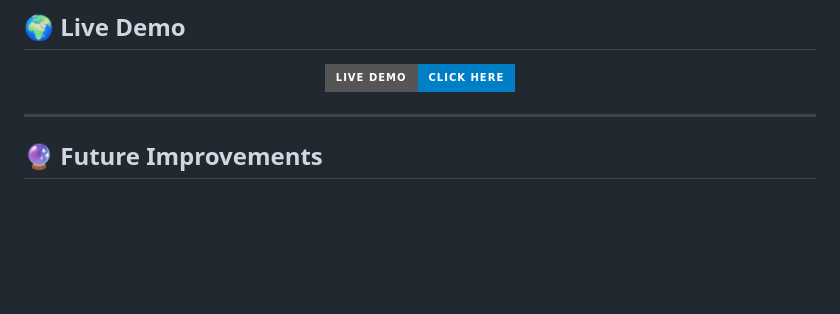
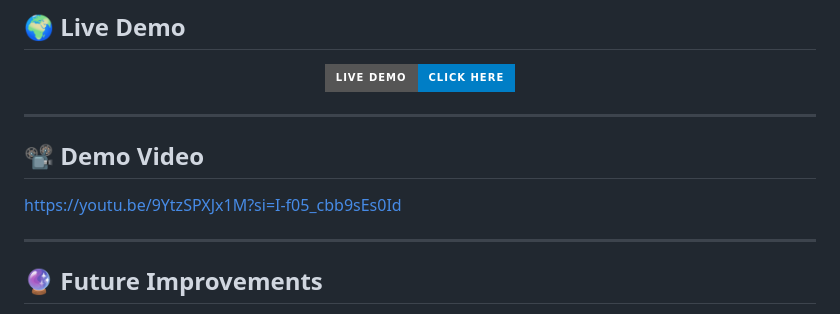
Before and after one commit to scriptedbyshivam/flipkart-clone, a Markdown page: README.md, the part around the change. Drawn GitHub-style; badges without logos; blank space fills up the shorter version.

```diff
--- a/README.md
+++ b/README.md
@@ -128,6 +128,12 @@ index.html
   </a>
 </p>
 
+
+---
+## 📽️ Demo Video
+
+https://youtu.be/9YtzSPXJx1M?si=I-f05_cbb9sEs0Id
+
 ---
 <!-- ======================= FUTURE ======================= -->
 ## 🔮 Future Improvements
```
